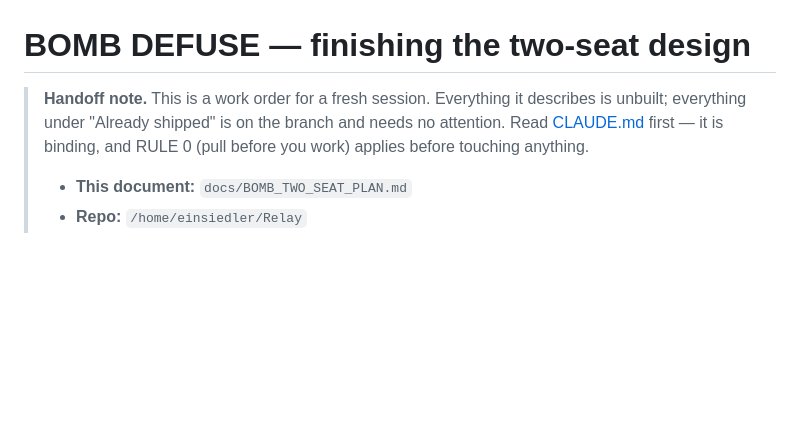
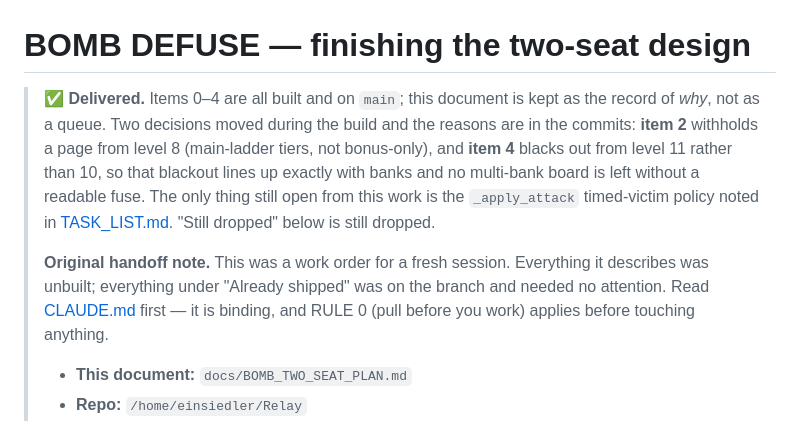
Before and after one commit to Einsi3dler/relay-game, a Markdown page: docs/BOMB_TWO_SEAT_PLAN.md, the part around the change. Drawn GitHub-style; blank space fills up the shorter version.

```diff
--- a/docs/BOMB_TWO_SEAT_PLAN.md
+++ b/docs/BOMB_TWO_SEAT_PLAN.md
@@ -1,9 +1,19 @@
 # BOMB DEFUSE — finishing the two-seat design
 
-> **Handoff note.** This is a work order for a fresh session. Everything it
-> describes is unbuilt; everything under "Already shipped" is on the branch and
-> needs no attention. Read [CLAUDE.md](../CLAUDE.md) first — it is binding, and
-> RULE 0 (pull before you work) applies before touching anything.
+> **✅ Delivered.** Items 0–4 are all built and on `main`; this document is kept
+> as the record of *why*, not as a queue. Two decisions moved during the build
+> and the reasons are in the commits: **item 2** withholds a page from level 8
+> (main-ladder tiers, not bonus-only), and **item 4** blacks out from level 11
+> rather than 10, so that blackout lines up exactly with banks and no
+> multi-bank board is left without a readable fuse. The only thing still open
+> from this work is the `_apply_attack` timed-victim policy noted in
+> [TASK_LIST.md](TASK_LIST.md). "Still dropped" below is still dropped.
+>
+> **Original handoff note.** This was a work order for a fresh session.
+> Everything it describes was unbuilt; everything under "Already shipped" was on
+> the branch and needed no attention. Read [CLAUDE.md](../CLAUDE.md) first — it
+> is binding, and RULE 0 (pull before you work) applies before touching
+> anything.
 >
 > - **This document:** `docs/BOMB_TWO_SEAT_PLAN.md`
 > - **Repo:** `/home/einsiedler/Relay`
```
Also changed, not shown: docs/TASK_LIST.md (+20 -3 lines).
